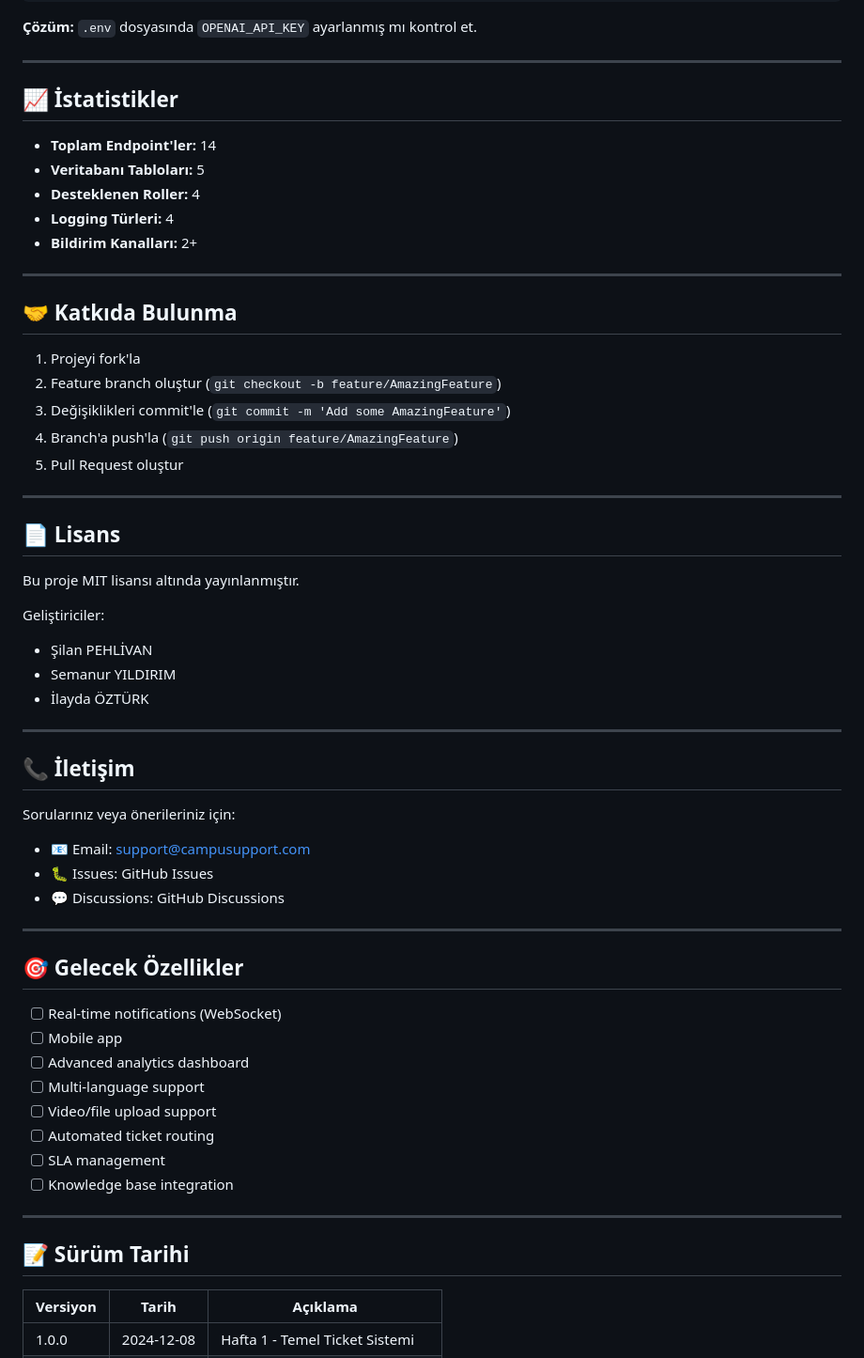
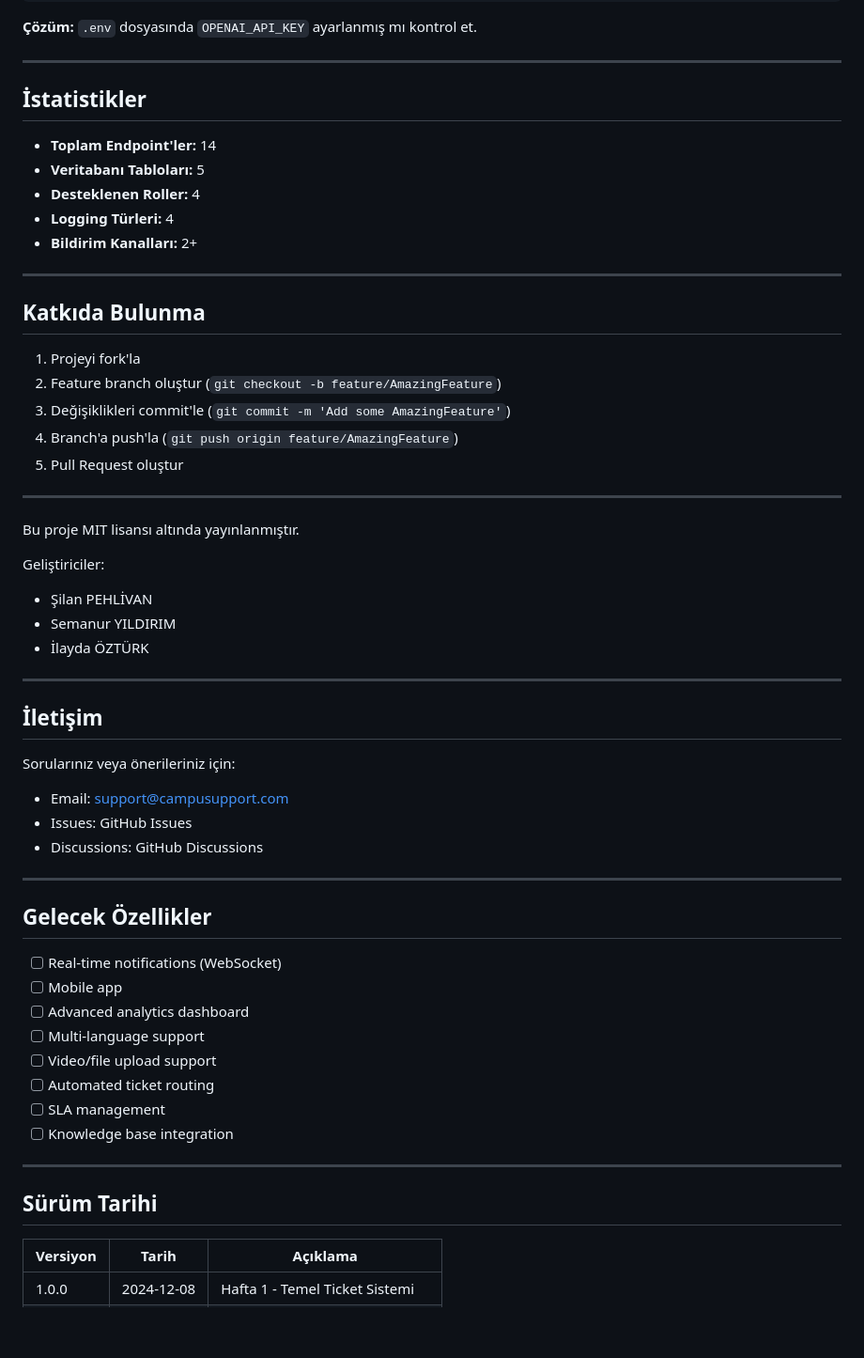
Before and after one commit to silanpehlivan/CodeNight_Projesi-main, a Markdown page: README.md, the part around one of its changes. Shown at 94% size. Drawn GitHub-style; folded sections open; blank space fills up the shorter version.

```diff
--- a/README.md
+++ b/README.md
@@ -340,7 +368,7 @@ Error: OpenAI API key not found
 
 ---
 
-## 📈 İstatistikler
+## İstatistikler
 
 - **Toplam Endpoint'ler:** 14
 - **Veritabanı Tabloları:** 5
@@ -350,7 +378,7 @@ Error: OpenAI API key not found
 
 ---
 
-## 🤝 Katkıda Bulunma
+## Katkıda Bulunma
 
 1. Projeyi fork'la
 2. Feature branch oluştur (`git checkout -b feature/AmazingFeature`)
@@ -359,8 +387,6 @@ Error: OpenAI API key not found
 5. Pull Request oluştur
 
 ---
-
-## 📄 Lisans
 
 Bu proje MIT lisansı altında yayınlanmıştır.
 
@@ -371,16 +397,16 @@ Geliştiriciler:
 
 ---
 
-## 📞 İletişim
+## İletişim
 
 Sorularınız veya önerileriniz için:
-- 📧 Email: support@campusupport.com
-- 🐛 Issues: GitHub Issues
-- 💬 Discussions: GitHub Discussions
+- Email: support@campusupport.com
+- Issues: GitHub Issues
+- Discussions: GitHub Discussions
 
 ---
 
-## 🎯 Gelecek Özellikler
+## Gelecek Özellikler
 
 - [ ] Real-time notifications (WebSocket)
 - [ ] Mobile app
@@ -393,7 +419,7 @@ Sorularınız veya önerileriniz için:
 
 ---
 
-## 📝 Sürüm Tarihi
+## Sürüm Tarihi
 
 | Versiyon | Tarih | Açıklama |
 |----------|-------|----------|
```
Also changed, not shown: other parts of README.md (+74 -32 lines).
